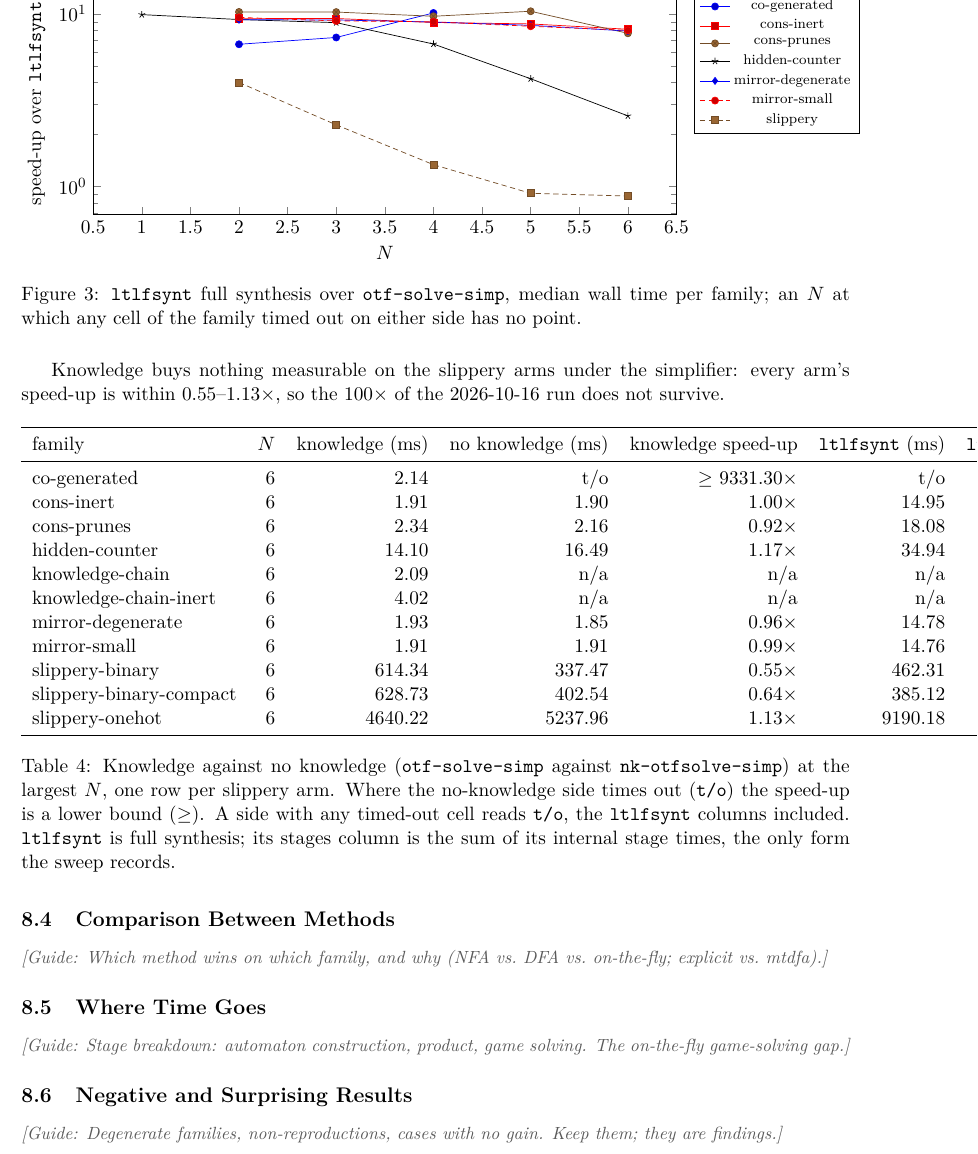
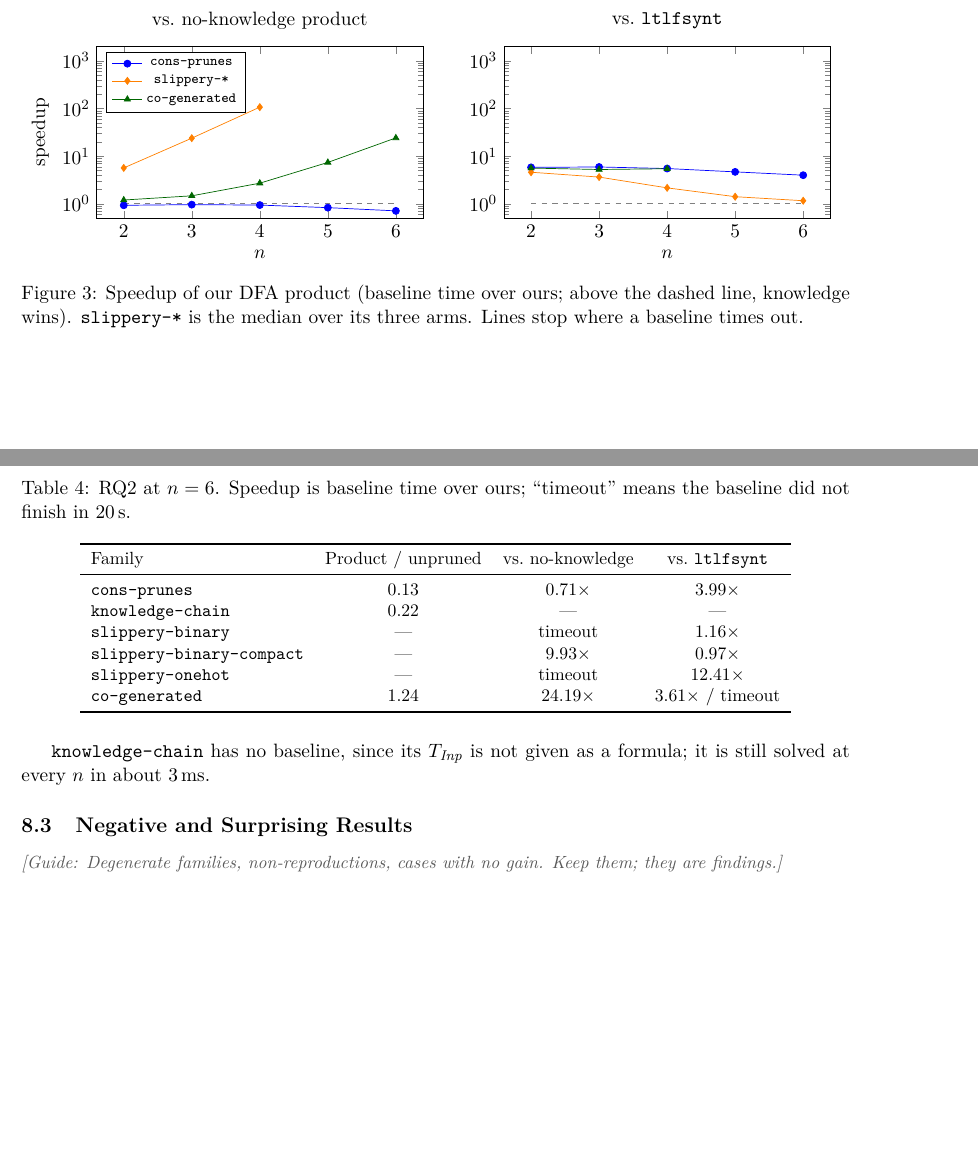
Before and after one commit to nadav-alon/ltlf-external-knowledge, a LaTeX paper (summary-paper/main.tex, which reads summary-paper/sections/08-results.tex): part of page 18 of 20 before the commit and two parts of pages 18 and 19 of 20 after it, the two joined at a grey line, cut at the place of the change, the shorter picture padded with empty space. Compiled offline with pdfLaTeX.

Commit message:
Draft the results and conclusion sections; drop the future-work section
Results: RQ1 agreement/verification table, RQ2 pruning and speedup plots
(pgfplots), negative results, threats to validity. Conclusion filled in;
the future-work section is removed and the conclusion renumbered to 09.

Co-Authored-By: Claude Opus 5.5 <noreply@anthropic.com>

```diff
--- a/summary-paper/main.tex
+++ b/summary-paper/main.tex
@@ -13,7 +13,7 @@
 \usepackage{subcaption}
 \usepackage{tikz}
 \usepackage{pgfplots}
-\pgfplotsset{compat=1.17}
+\pgfplotsset{compat=1.18}
 \usetikzlibrary{automata,positioning,arrows.meta}
 \usepackage{hyperref}
 \usepackage{cleveref}
--- a/summary-paper/sections/08-results.tex
+++ b/summary-paper/sections/08-results.tex
@@ -30,29 +89,65 @@
 
 \begin{figure}[H]
 \centering
+\begin{subfigure}{.49\linewidth}
+\centering
 \begin{tikzpicture}
-\begin{axis}[width=.8\linewidth, height=6cm, xlabel={$N$}, ylabel={speed-up over \tool{ltlfsynt}}, ymode=log, legend pos=outer north east, legend style={font=\scriptsize}]
-\input{tables/speedup}
+\begin{axis}[
+  width=\linewidth, height=5cm,
+  xlabel={$n$}, ylabel={speedup}, title={vs.\ no-knowledge product},
+  xtick={2,...,6}, ymode=log, ymin=0.5, ymax=2000,
+  legend pos=north west, legend style={font=\scriptsize},
+]
+\addplot[mark=*, blue] coordinates {(2,0.93) (3,0.96) (4,0.94) (5,0.83) (6,0.71)};
+\addplot[mark=diamond*, orange] coordinates {(2,5.66) (3,23.89) (4,107.06)};
+\addplot[mark=triangle*, black!60!green] coordinates {(2,1.20) (3,1.47) (4,2.71) (5,7.39) (6,24.19)};
+\addplot[dashed, gray, domain=2:6] {1};
+\legend{\texttt{cons-prunes}, \texttt{slippery-*}, \texttt{co-generated}}
 \end{axis}
 \end{tikzpicture}
-\caption{\tool{ltlfsynt} full synthesis over \tool{otf-solve-simp}, median wall time per family; an $N$ at which any cell of the family timed out on either side has no point.}\label{fig:speedup}
+\end{subfigure}
+\hfill
+\begin{subfigure}{.49\linewidth}
+\centering
+\begin{tikzpicture}
+\begin{axis}[
+  width=\linewidth, height=5cm,
+  xlabel={$n$}, title={vs.\ \tool{ltlfsynt}},
+  xtick={2,...,6}, ymode=log, ymin=0.5, ymax=2000,
+]
+\addplot[mark=*, blue] coordinates {(2,5.82) (3,5.93) (4,5.50) (5,4.68) (6,3.99)};
+\addplot[mark=diamond*, orange] coordinates {(2,4.60) (3,3.64) (4,2.16) (5,1.41) (6,1.16)};
+\addplot[mark=triangle*, black!60!green] coordinates {(2,5.62) (3,5.25) (4,5.45)};
+\addplot[dashed, gray, domain=2:6] {1};
+\end{axis}
+\end{tikzpicture}
+\end{subfigure}
+\caption{Speedup of our DFA product (baseline time over ours; above the dashed line, knowledge wins).
+\texttt{slippery-*} is the median over its three arms.
+Lines stop where a baseline times out.}\label{fig:speedup}
 \end{figure}
-
-Knowledge buys nothing measurable on the slippery arms under the simplifier: every arm's speed-up is within $0.55$--$1.13\times$, so the $100\times$ of the 2026-10-16 run does not survive.
 
 \begin{table}[H]
 \centering
-\input{tables/rq2}
-\caption{Knowledge against no knowledge (\tool{otf-solve-simp} against \tool{nk-otfsolve-simp}) at the largest $N$, one row per slippery arm. Where the no-knowledge side times out (\tool{t/o}) the speed-up is a lower bound ($\ge$). A side with any timed-out cell reads \tool{t/o}, the \tool{ltlfsynt} columns included. \tool{ltlfsynt} is full synthesis; its stages column is the sum of its internal stage times, the only form the sweep records.}\label{tab:rq2}
+\small
+\caption{RQ2 at $n = 6$.
+Speedup is baseline time over ours; ``timeout'' means the baseline did not finish in 20\,s.}\label{tab:rq2}
+\begin{tabular}{lccc}
+\toprule
+Family & Product / unpruned & vs.\ no-knowledge & vs.\ \tool{ltlfsynt} \\
+\midrule
+\texttt{cons-prunes} & 0.13 & $0.71\times$ & $3.99\times$ \\
+\texttt{knowledge-chain} & 0.22 & --- & --- \\
+\texttt{slippery-binary} & --- & timeout & $1.16\times$ \\
+\texttt{slippery-binary-compact} & --- & $9.93\times$ & $0.97\times$ \\
+\texttt{slippery-onehot} & --- & timeout & $12.41\times$ \\
+\texttt{co-generated} & 1.24 & $24.19\times$ & $3.61\times$ / timeout \\
+\bottomrule
+\end{tabular}
 \end{table}
 
-\subsection{Comparison Between Methods}
-\guide{Which method wins on which family, and why (NFA vs.\ DFA vs.\ on-the-fly; explicit vs.\
-mtdfa).}
+\texttt{knowledge-chain} has no baseline, since its $\Tin$ is not given as a formula; it is still solved at every $n$ in about 3\,ms.
 
-\subsection{Where Time Goes}
-\guide{Stage breakdown: automaton construction, product, game solving. The on-the-fly
-game-solving gap.}
 
 \subsection{Negative and Surprising Results}
 \guide{Degenerate families, non-reproductions, cases with no gain. Keep them; they are findings.}
```
Also changed, not shown: summary-paper/sections/09-conclusion.tex (added, +4 -0 lines), summary-paper/sections/09-future.tex (deleted, +0 -25 lines), summary-paper/sections/10-conclusion.tex (deleted, +0 -2 lines), summary-paper/main.tex (11 more changed lines), summary-paper/sections/08-results.tex (91 more changed lines).
